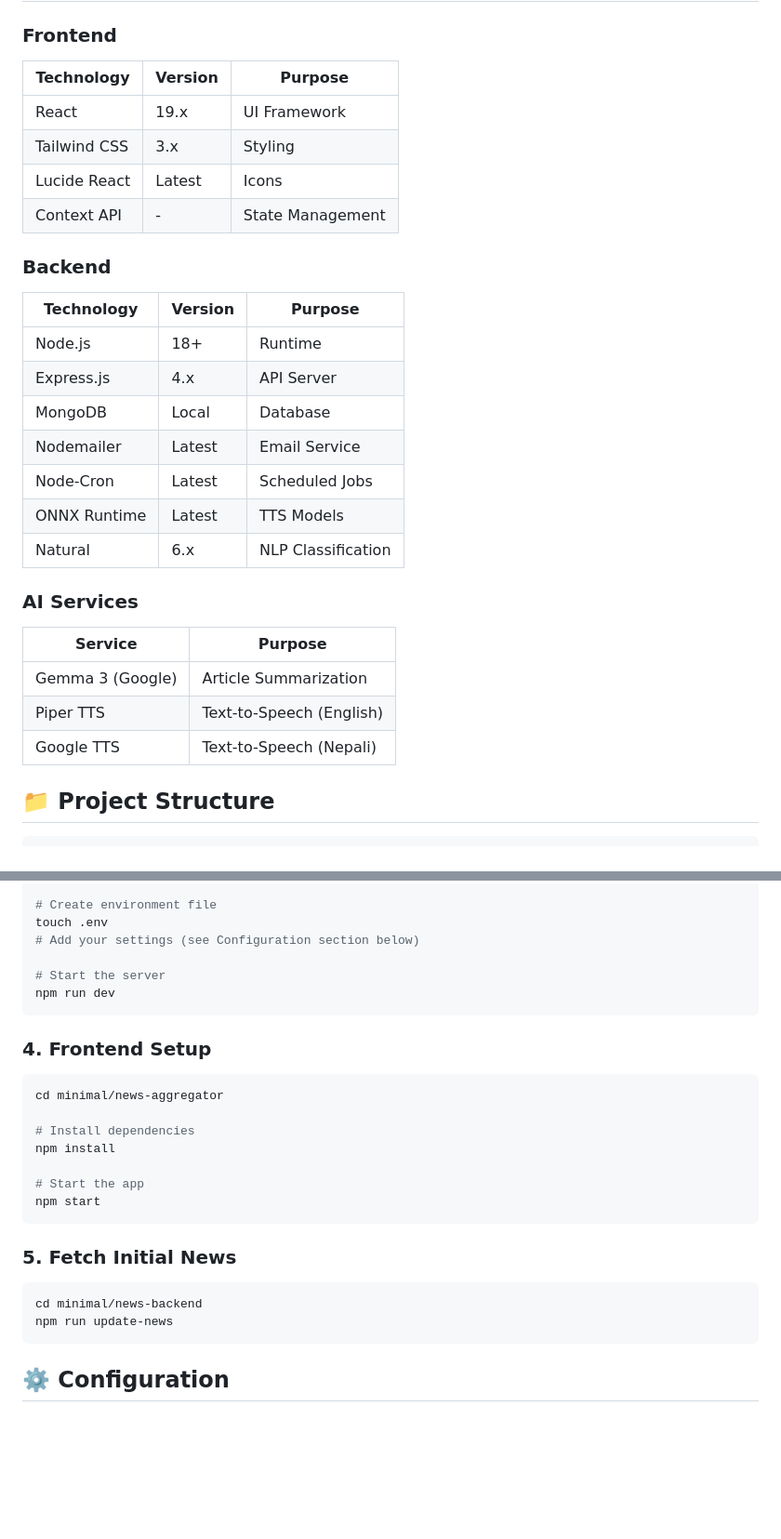
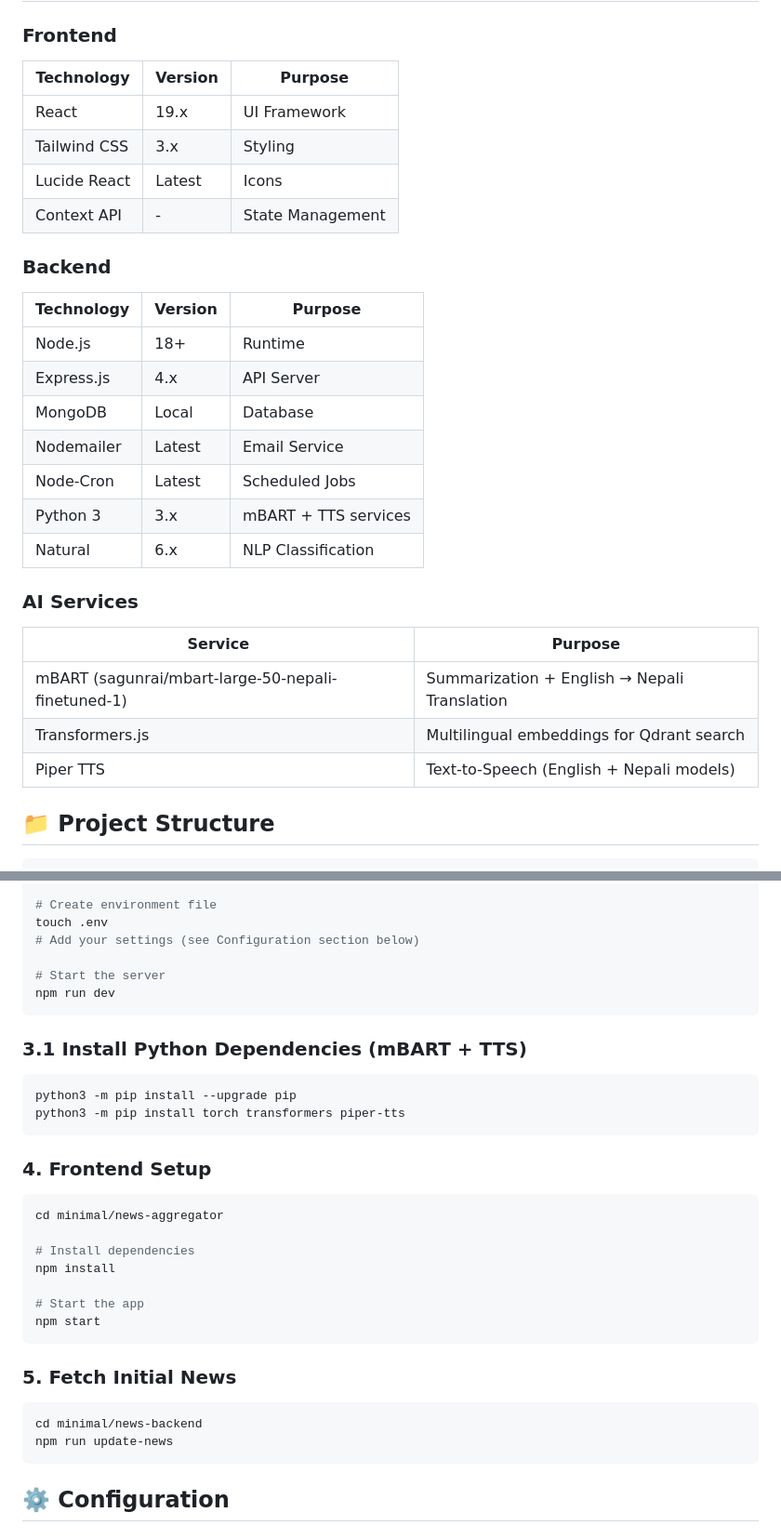
Before and after one commit to bikashkumarsah/News_aggregation, a Markdown page: README.md, 2 parts joined by grey strips. Shown at 93% size. GitHub-like rendering; blank space fills up the shorter version.

````diff
--- a/README.md
+++ b/README.md
@@ -61,30 +71,33 @@ A modern, AI-powered news aggregation platform with personalized recommendations
 ## 🛠️ Tech Stack
 
 ### Frontend
-| Technology | Version | Purpose |
-|------------|---------|---------|
-| React | 19.x | UI Framework |
-| Tailwind CSS | 3.x | Styling |
-| Lucide React | Latest | Icons |
-| Context API | - | State Management |
+
+| Technology   | Version | Purpose          |
+| ------------ | ------- | ---------------- |
+| React        | 19.x    | UI Framework     |
+| Tailwind CSS | 3.x     | Styling          |
+| Lucide React | Latest  | Icons            |
+| Context API  | -       | State Management |
 
 ### Backend
-| Technology | Version | Purpose |
-|------------|---------|---------|
-| Node.js | 18+ | Runtime |
-| Express.js | 4.x | API Server |
-| MongoDB | Local | Database |
-| Nodemailer | Latest | Email Service |
-| Node-Cron | Latest | Scheduled Jobs |
-| ONNX Runtime | Latest | TTS Models |
-| Natural | 6.x | NLP Classification |
+
+| Technology | Version | Purpose              |
+| ---------- | ------- | -------------------- |
+| Node.js    | 18+     | Runtime              |
+| Express.js | 4.x     | API Server           |
+| MongoDB    | Local   | Database             |
+| Nodemailer | Latest  | Email Service        |
+| Node-Cron  | Latest  | Scheduled Jobs       |
+| Python 3   | 3.x     | mBART + TTS services |
+| Natural    | 6.x     | NLP Classification   |
 
 ### AI Services
-| Service | Purpose |
-|---------|---------|
-| Gemma 3 (Google) | Article Summarization |
-| Piper TTS | Text-to-Speech (English) |
-| Google TTS | Text-to-Speech (Nepali) |
+
+| Service                                            | Purpose                                      |
+| -------------------------------------------------- | -------------------------------------------- |
+| mBART (sagunrai/mbart-large-50-nepali-finetuned-1) | Summarization + English → Nepali Translation |
+| Transformers.js                                    | Multilingual embeddings for Qdrant search    |
+| Piper TTS                                          | Text-to-Speech (English + Nepali models)     |
 
 ## 📁 Project Structure
 
@@ -189,6 +211,13 @@ touch .env
 npm run dev
 ```
 
+### 3.1 Install Python Dependencies (mBART + TTS)
+
+```bash
+python3 -m pip install --upgrade pip
+python3 -m pip install torch transformers piper-tts
+```
+
 ### 4. Frontend Setup
 
 ```bash
@@ -203,10 +232,10 @@ npm start
 
 ### 5. Fetch Initial News
 
-   ```bash
+```bash
 cd minimal/news-backend
-   npm run update-news
-   ```
+npm run update-news
+```
 
 ## ⚙️ Configuration
 
````
Also changed, not shown: other parts of README.md (+140 -74 lines).
